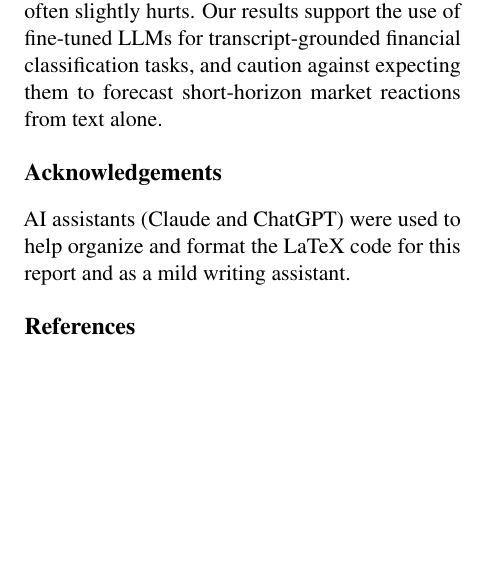
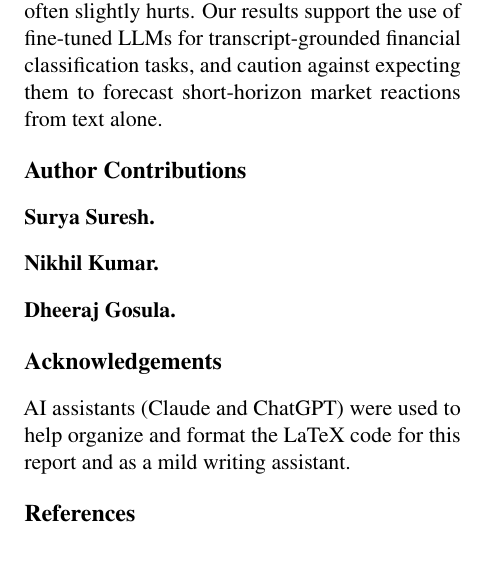
Before and after one commit to surya-suresh/financialnlp, a LaTeX paper (docs/final_report.tex): part of one column of page 6 of 7, cut so that both start at the same text, the shorter picture padded with empty space. Compiled offline with pdfLaTeX.

Commit message:
Update final report
- Tighten abstract (remove em dashes, simplify language)
- Replace heavy paragraph-headed sections with flowing prose in
  Data, Methodology, Experimental Setup, and Results sections to
  reduce stretched-space typesetting issues
- Add Author Contributions section (placeholders) before
  Acknowledgements
- Drop Future Work and Code/Data Availability sections per scope

Co-Authored-By: Claude Opus 4.7 (1M context) <noreply@anthropic.com>

```diff
--- a/docs/final_report.tex
+++ b/docs/final_report.tex
@@ -587,6 +587,21 @@ transcript-grounded financial classification tasks, and caution
 against expecting them to forecast short-horizon market reactions
 from text alone.
 
+\section*{Author Contributions}
+
+\paragraph{Surya Suresh.}
+% TODO: fill in -- e.g., few-shot prompting design and analysis,
+% extractive sentence selection, prompting results.
+
+\paragraph{Nikhil Kumar.}
+% TODO: fill in -- e.g., data pipeline, boilerplate filtering,
+% QLoRA fine-tuning, evaluation metrics, infrastructure on
+% OSC Pitzer/Ascend/Cardinal.
+
+\paragraph{Dheeraj Gosula.}
+% TODO: fill in -- e.g., retrieval-augmented generation pipeline,
+% sparse retrieval corpus, BM25 fallback, RAG results.
+
 \section*{Acknowledgements}
 
 AI assistants (Claude and ChatGPT) were used to help organize and
```
Also changed, not shown: docs/final_report.pdf.
